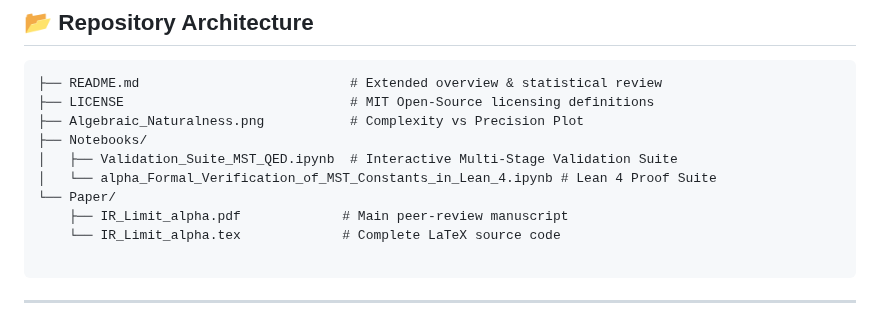
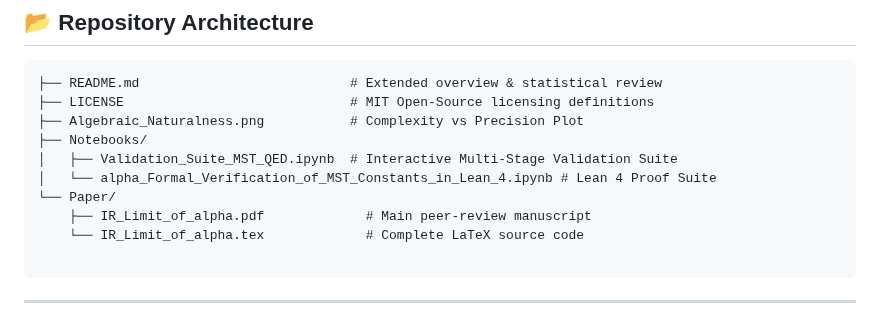
Before and after one commit to NachoPeinador/Arithmetic-Vacuum-Alpha, a Markdown page: README.md, the part around one of its changes. Rendered like a GitHub page.

Commit message:
Fix paper links in README.md
Updated the paper links in the README to reflect the correct file names.

````diff
--- a/README.md
+++ b/README.md
@@ -118,8 +118,8 @@ The full computational pipeline is cross-linked and executable natively on cloud
 │   ├── Validation_Suite_MST_QED.ipynb  # Interactive Multi-Stage Validation Suite
 │   └── alpha_Formal_Verification_of_MST_Constants_in_Lean_4.ipynb # Lean 4 Proof Suite
 └── Paper/
-    ├── IR_Limit_alpha.pdf             # Main peer-review manuscript
-    └── IR_Limit_alpha.tex             # Complete LaTeX source code
+    ├── IR_Limit_of_alpha.pdf             # Main peer-review manuscript
+    └── IR_Limit_of_alpha.tex             # Complete LaTeX source code
 
 ```
 
````
Also changed, not shown: other parts of README.md (+1 -1 lines).
